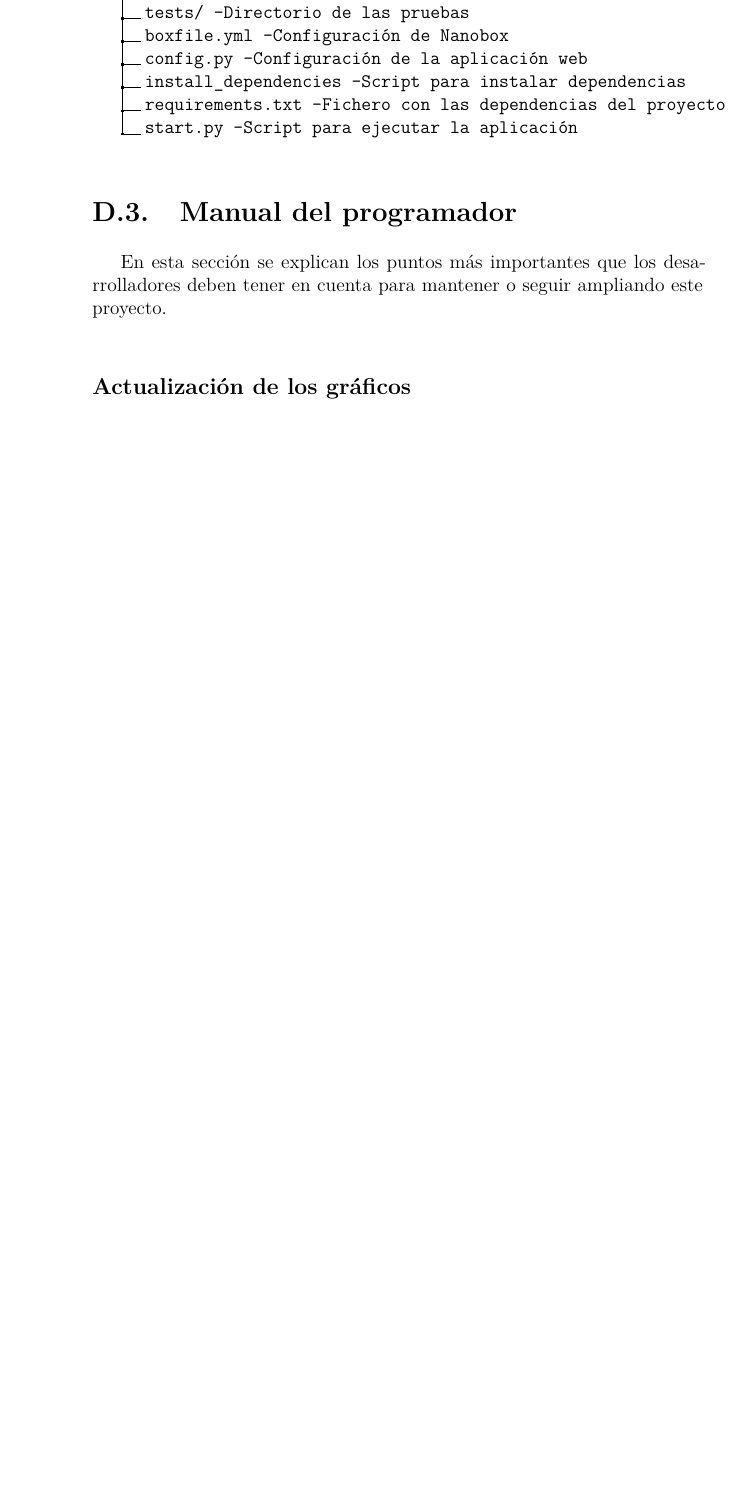
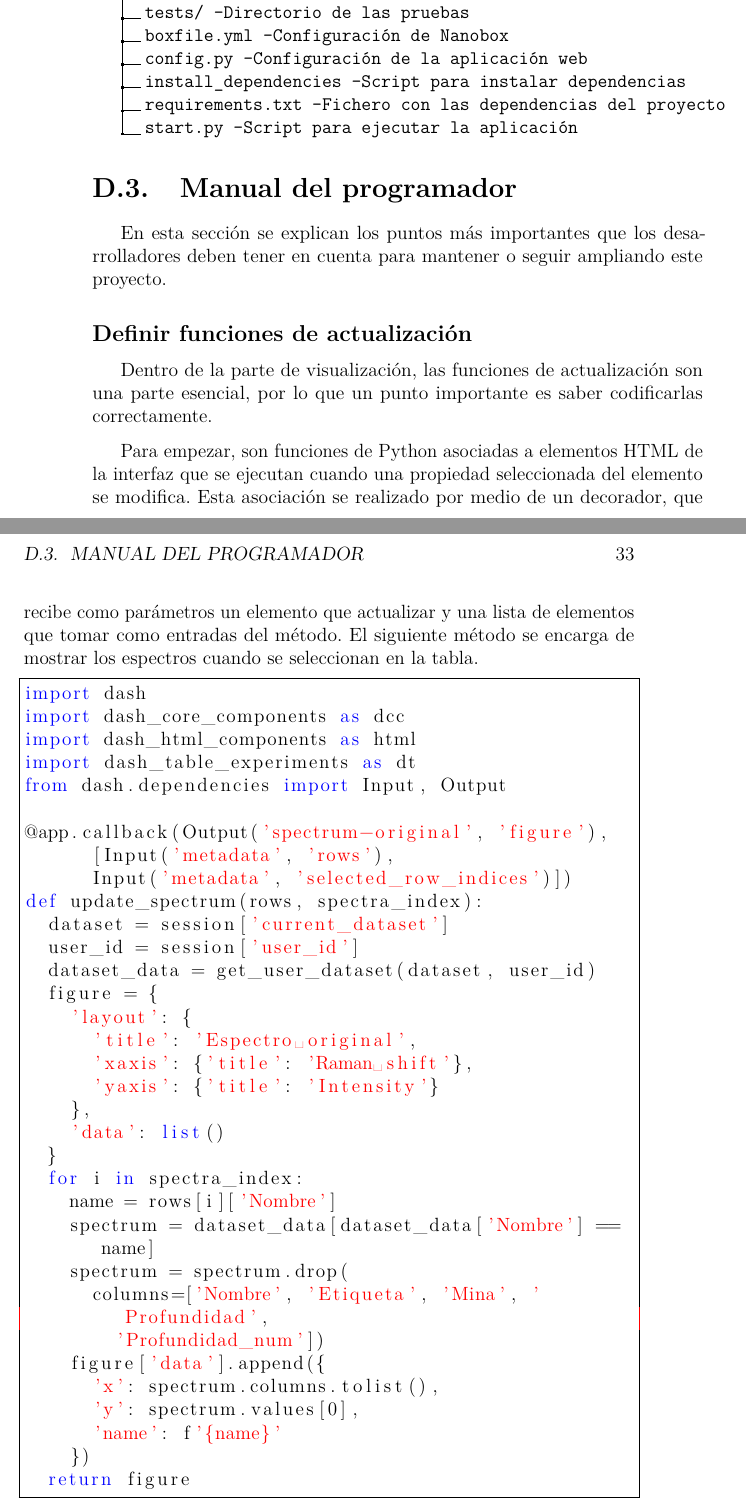
Before and after one commit to Engcompaulo/TFG-Visor-de-espectros, a LaTeX book (Documentación LaTeX/anexos.tex, which reads Documentación LaTeX/tex/D_Manual_programador.tex): part of page 40 of 55 before the commit and two parts of pages 40 and 41 of 57 after it, the two joined at a grey line, cut so that both start at the same text, the shorter picture padded with empty space. Compiled offline with pdfLaTeX.

Commit message:
#38 #92 Manual programador

```diff
--- a/Documentación LaTeX/tex/D_Manual_programador.tex
+++ b/Documentación LaTeX/tex/D_Manual_programador.tex
@@ -61,6 +61,56 @@ breve descripción de cada uno.\\
 En esta sección se explican los puntos más importantes que los desarrolladores
 deben tener en cuenta para mantener o seguir ampliando este proyecto.
 
-\subsection{Actualización de los gráficos}
+\subsection{Definir funciones de actualización}
 
+Dentro de la parte de visualización, las funciones de actualización son una
+parte esencial, por lo que un punto importante es saber codificarlas
+correctamente.
 
+Para empezar, son funciones de Python asociadas a elementos HTML de la interfaz
+que se ejecutan cuando una propiedad seleccionada del elemento se modifica.
+Esta asociación se realizado por medio de un decorador, que recibe como
+parámetros un elemento que actualizar y una lista de elementos que tomar como
+entradas del método. El siguiente método se encarga de mostrar los espectros
+cuando se seleccionan en la tabla.
+\begin{lstlisting}[caption=Carga de espectros al ser seleccionados,frame=single,
+breaklines=true,
+language=Python,
+tabsize=2,
+captionpos=b,
+keywordstyle=\color{blue},
+stringstyle=\color{red}]
+import dash
+import dash_core_components as dcc
+import dash_html_components as html
+import dash_table_experiments as dt
+from dash.dependencies import Input, Output
+
+@app.callback(Output('spectrum-original', 'figure'),
+			[Input('metadata', 'rows'),
+			Input('metadata', 'selected_row_indices')])
+def update_spectrum(rows, spectra_index):
+	dataset = session['current_dataset']
+	user_id = session['user_id']
+	dataset_data = get_user_dataset(dataset, user_id)
+	figure = {
+		'layout': {
+			'title': 'Espectro original',
+			'xaxis': {'title': 'Raman shift'},
+			'yaxis': {'title': 'Intensity'}
+		},
+		'data': list()
+	}
+	for i in spectra_index:
+		name = rows[i]['Nombre']
+		spectrum = dataset_data[dataset_data['Nombre'] == name]
+		spectrum = spectrum.drop(
+			columns=['Nombre', 'Etiqueta', 'Mina', 'Profundidad',
+				'Profundidad_num'])
+		figure['data'].append({
+			'x': spectrum.columns.tolist(),
+			'y': spectrum.values[0],
+			'name': f'{name}'
+		})
+	return figure
+\end{lstlisting}
```
Also changed, not shown: Documentación LaTeX/anexos.pdf, Documentación LaTeX/tex/D_Manual_programador.tex (15 more changed lines).
